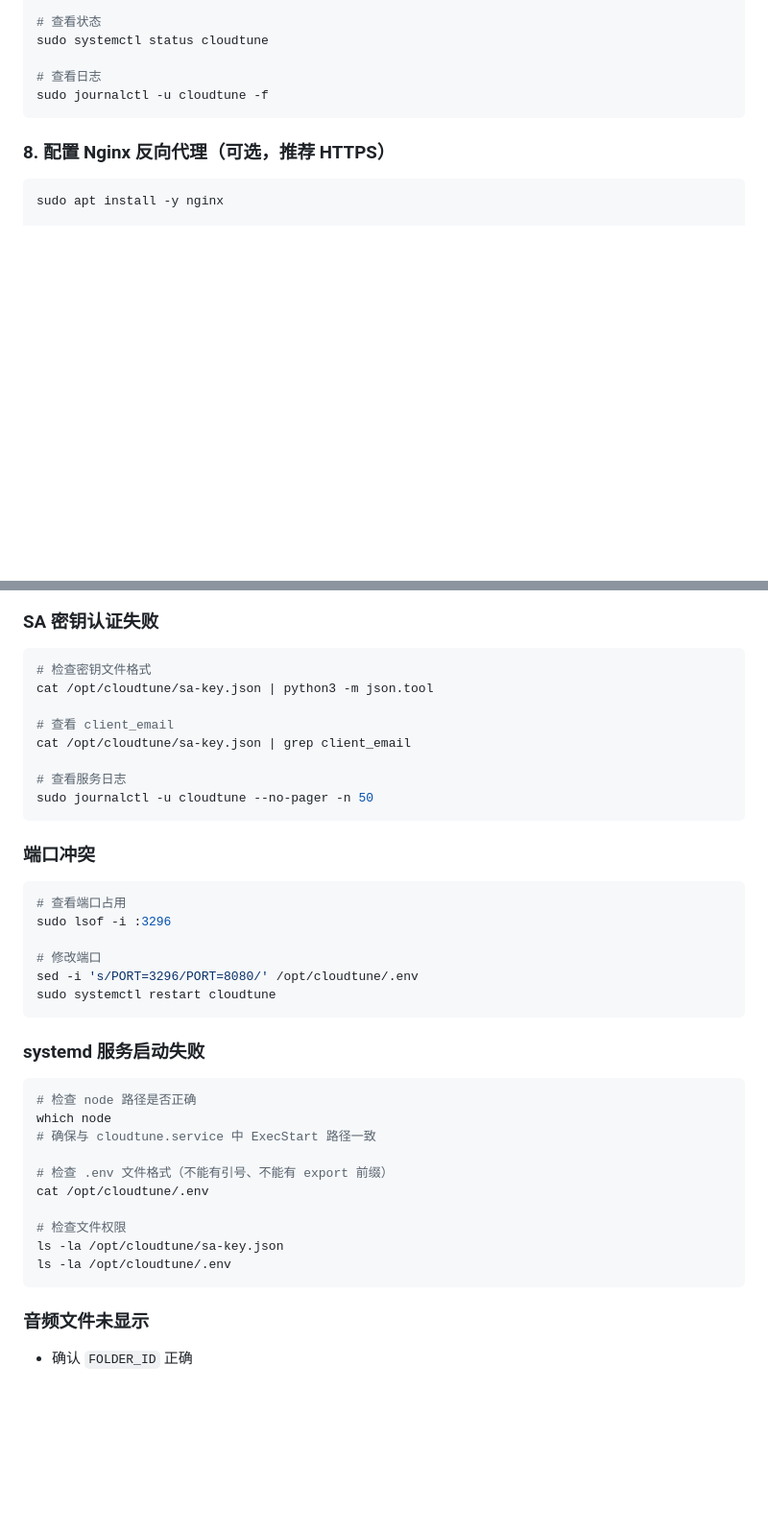
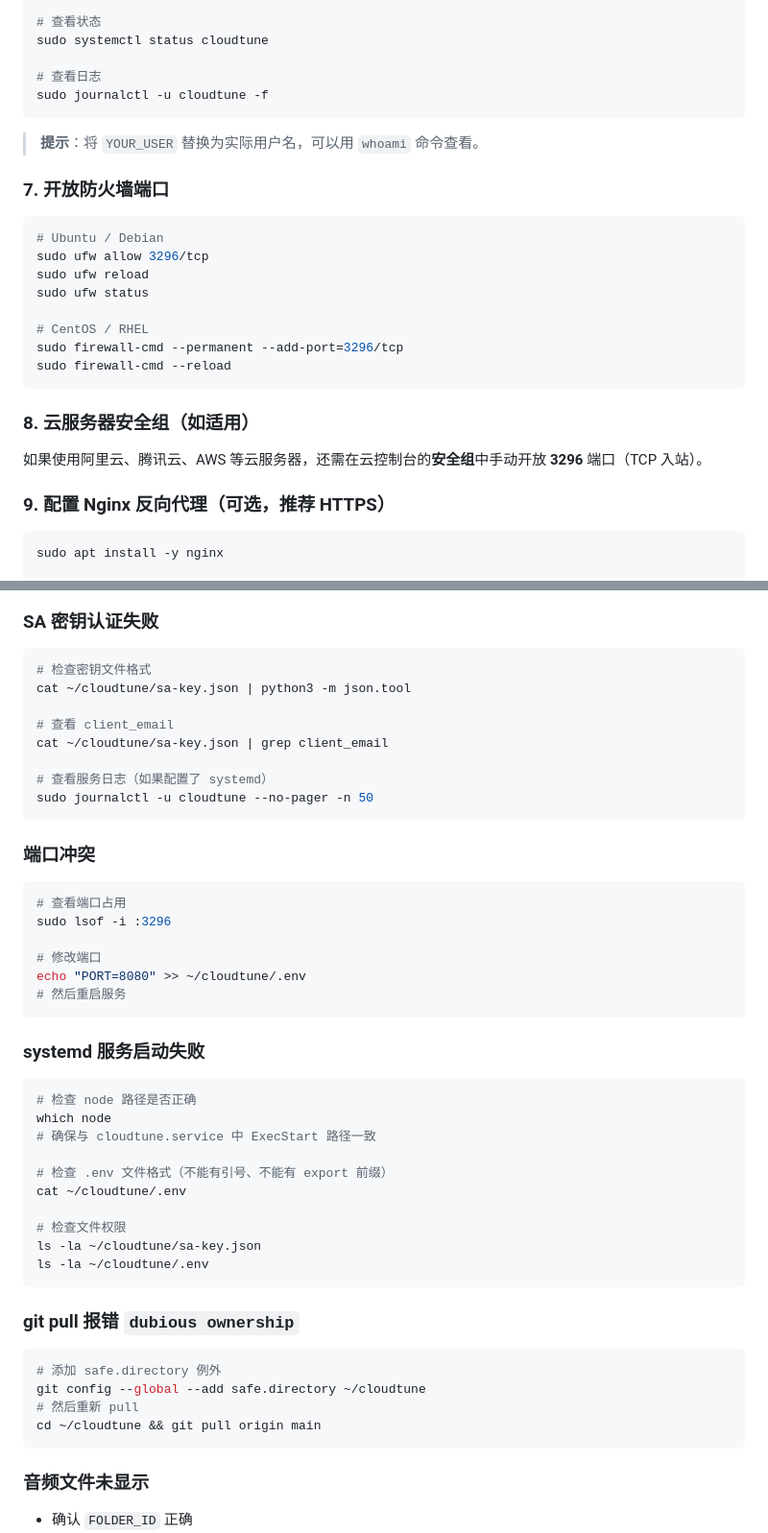
Before and after one commit to dakerclaw/CloudTune, a Markdown page: README.md, 2 parts joined by grey strips. Shown at 96% size. GitHub-like rendering; blank space fills up the shorter version.

````diff
--- a/README.md
+++ b/README.md
@@ -220,7 +224,26 @@ sudo systemctl status cloudtune
 sudo journalctl -u cloudtune -f
 ```
 
-### 8. 配置 Nginx 反向代理（可选，推荐 HTTPS）
+> **提示**：将 `YOUR_USER` 替换为实际用户名，可以用 `whoami` 命令查看。
+
+### 7. 开放防火墙端口
+
+```bash
+# Ubuntu / Debian
+sudo ufw allow 3296/tcp
+sudo ufw reload
+sudo ufw status
+
+# CentOS / RHEL
+sudo firewall-cmd --permanent --add-port=3296/tcp
+sudo firewall-cmd --reload
+```
+
+### 8. 云服务器安全组（如适用）
+
+如果使用阿里云、腾讯云、AWS 等云服务器，还需在云控制台的**安全组**中手动开放 **3296** 端口（TCP 入站）。
+
+### 9. 配置 Nginx 反向代理（可选，推荐 HTTPS）
 
 ```bash
 sudo apt install -y nginx
@@ -320,12 +348,12 @@ npm install --registry=https://registry.npmmirror.com
 
 ```bash
 # 检查密钥文件格式
-cat /opt/cloudtune/sa-key.json | python3 -m json.tool
+cat ~/cloudtune/sa-key.json | python3 -m json.tool
 
 # 查看 client_email
-cat /opt/cloudtune/sa-key.json | grep client_email
+cat ~/cloudtune/sa-key.json | grep client_email
 
-# 查看服务日志
+# 查看服务日志（如果配置了 systemd）
 sudo journalctl -u cloudtune --no-pager -n 50
 ```
 
@@ -336,8 +364,8 @@ sudo journalctl -u cloudtune --no-pager -n 50
 sudo lsof -i :3296
 
 # 修改端口
-sed -i 's/PORT=3296/PORT=8080/' /opt/cloudtune/.env
-sudo systemctl restart cloudtune
+echo "PORT=8080" >> ~/cloudtune/.env
+# 然后重启服务
 ```
 
 ### systemd 服务启动失败
@@ -348,11 +376,20 @@ which node
 # 确保与 cloudtune.service 中 ExecStart 路径一致
 
 # 检查 .env 文件格式（不能有引号、不能有 export 前缀）
-cat /opt/cloudtune/.env
+cat ~/cloudtune/.env
 
 # 检查文件权限
-ls -la /opt/cloudtune/sa-key.json
-ls -la /opt/cloudtune/.env
+ls -la ~/cloudtune/sa-key.json
+ls -la ~/cloudtune/.env
+```
+
+### git pull 报错 `dubious ownership`
+
+```bash
+# 添加 safe.directory 例外
+git config --global --add safe.directory ~/cloudtune
+# 然后重新 pull
+cd ~/cloudtune && git pull origin main
 ```
 
 ### 音频文件未显示
````
Also changed, not shown: other parts of README.md (+36 -27 lines).
